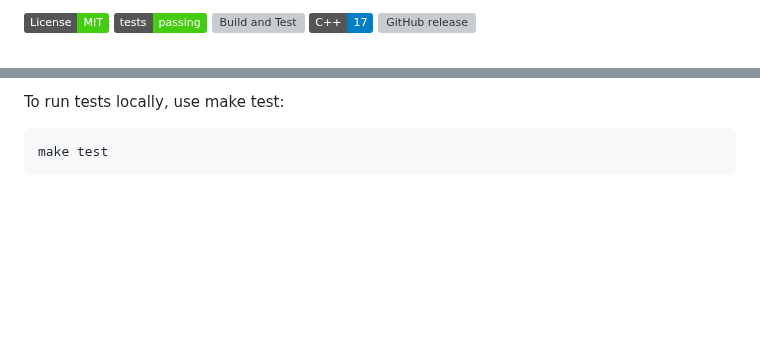
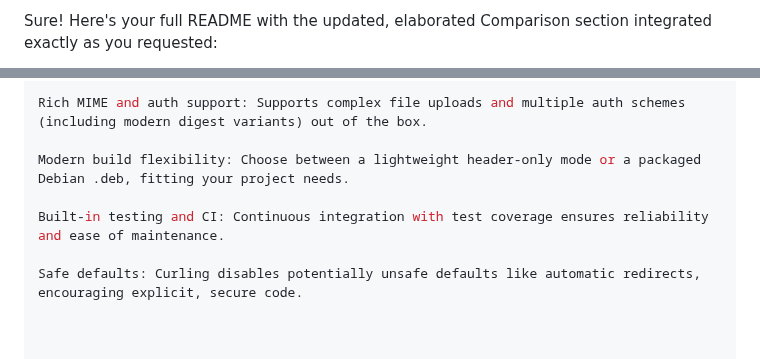
Before and after one commit to paul-caron/curling, a Markdown page: README.md, 2 parts joined by grey strips. GitHub-like rendering; badges without logos; blank space fills up the shorter version; grey boxes are pictures that could not be loaded.

````diff
--- a/README.md
+++ b/README.md
@@ -1,6 +1,2 @@
-![License: MIT](https://img.shields.io/badge/License-MIT-brightgreen.svg)
-![Tests](https://img.shields.io/badge/tests-passing-brightgreen)
-[![Build and Test](https://github.com/paul-caron/curling/actions/workflows/build-and-test.yml/badge.svg)](https://github.com/paul-caron/curling/actions/workflows/build-and-test.yml)
-![C++17](https://img.shields.io/badge/C%2B%2B-17-blue)
-![GitHub release](https://img.shields.io/github/v/release/paul-caron/curling?include_prereleases&sort=semver)
+Sure! Here's your full README with the updated, elaborated Comparison section integrated exactly as you requested:
 
@@ -142,7 +178,12 @@ This project uses GitHub Actions workflows to automate building and testing on e
 
-To run tests locally, use make test:
-```
-make test
-```
+Rich MIME and auth support: Supports complex file uploads and multiple auth schemes (including modern digest variants) out of the box.
+
+Modern build flexibility: Choose between a lightweight header-only mode or a packaged Debian .deb, fitting your project needs.
+
+Built-in testing and CI: Continuous integration with test coverage ensures reliability and ease of maintenance.
+
+Safe defaults: Curling disables potentially unsafe defaults like automatic redirects, encouraging explicit, secure code.
+
+
 
 ---
````
Also changed, not shown: other parts of README.md (+203 -63 lines).
